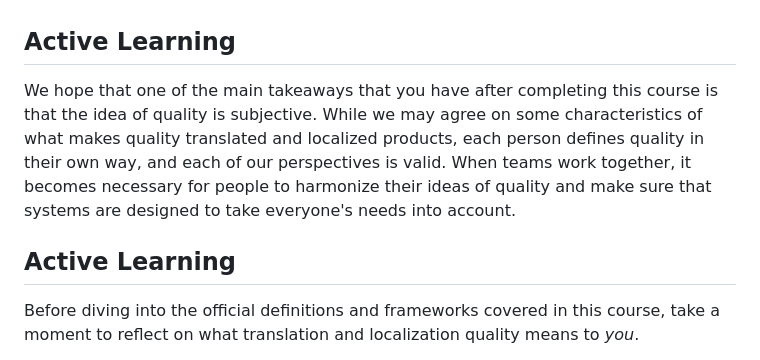
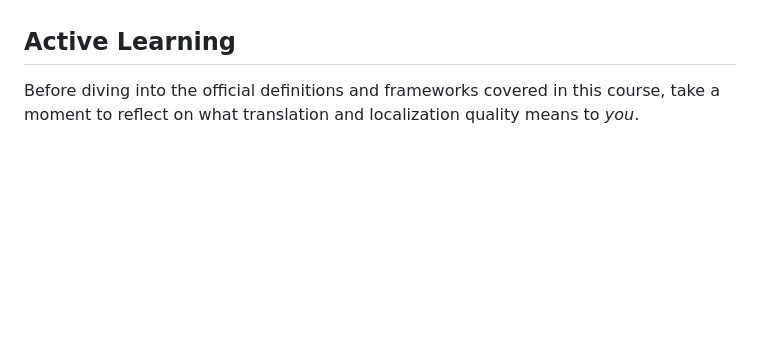
Before and after one commit to locessentials/loc401-tqms-mqm, a Markdown page: content/eng-usa/introduction.md, the part around the change. GitHub-like rendering; blank space fills up the shorter version.

```diff
--- a/content/eng-usa/introduction.md
+++ b/content/eng-usa/introduction.md
@@ -41,10 +41,6 @@ The error annotations you produce throughout this course have applications beyon
 
 ## Active Learning
 
-We hope that one of the main takeaways that you have after completing this course is that the idea of quality is subjective. While we may agree on some characteristics of what makes quality translated and localized products, each person defines quality in their own way, and each of our perspectives is valid. When teams work together, it becomes necessary for people to harmonize their ideas of quality and make sure that systems are designed to take everyone's needs into account.
-
-## Active Learning
-
 Before diving into the official definitions and frameworks covered in this course, take a moment to reflect on what translation and localization quality means to *you*.
 
 Create a **personal quality poster**, that is, a single visual that captures your definition of translation and localization quality. Your poster should:
```
Also changed, not shown: content/esp-mex/introducción.md (+3 -7 lines).
